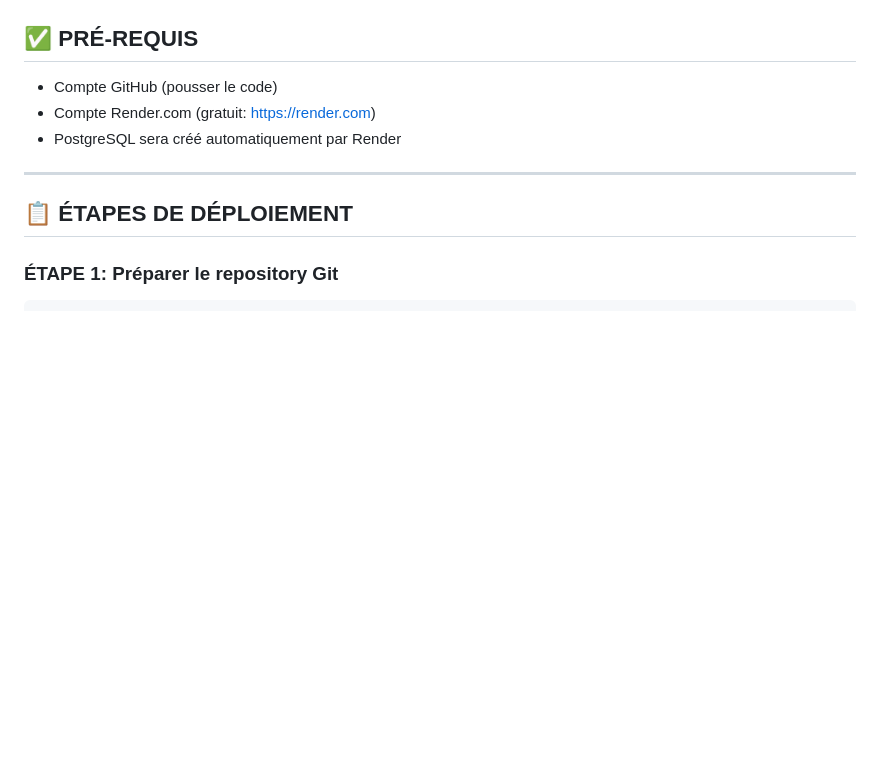
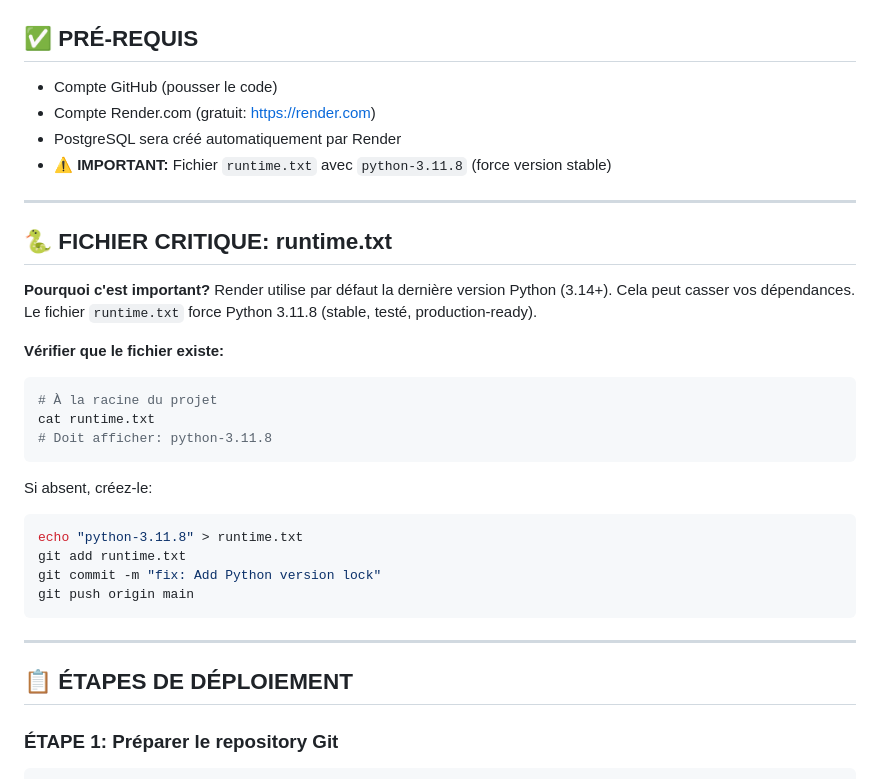
Before and after one commit to ramatkalbukasa-alt/Rapid-Cash-management-system, a Markdown page: DEPLOYMENT.md, the part around the change. GitHub-like rendering; blank space fills up the shorter version.

Commit message:
docs: Add Python 3.11.8 requirements to deployment guides

````diff
--- a/DEPLOYMENT.md
+++ b/DEPLOYMENT.md
@@ -5,6 +5,29 @@
 - Compte GitHub (pousser le code)
 - Compte Render.com (gratuit: https://render.com)
 - PostgreSQL sera créé automatiquement par Render
+- ⚠️ **IMPORTANT:** Fichier `runtime.txt` avec `python-3.11.8` (force version stable)
+
+---
+
+## 🐍 **FICHIER CRITIQUE: runtime.txt**
+
+**Pourquoi c'est important?**
+Render utilise par défaut la dernière version Python (3.14+). Cela peut casser vos dépendances. Le fichier `runtime.txt` force Python 3.11.8 (stable, testé, production-ready).
+
+**Vérifier que le fichier existe:**
+```bash
+# À la racine du projet
+cat runtime.txt
+# Doit afficher: python-3.11.8
+```
+
+Si absent, créez-le:
+```bash
+echo "python-3.11.8" > runtime.txt
+git add runtime.txt
+git commit -m "fix: Add Python version lock"
+git push origin main
+```
 
 ---
 
````
Also changed, not shown: PRODUCTION_READY.md (+6 -0 lines).
